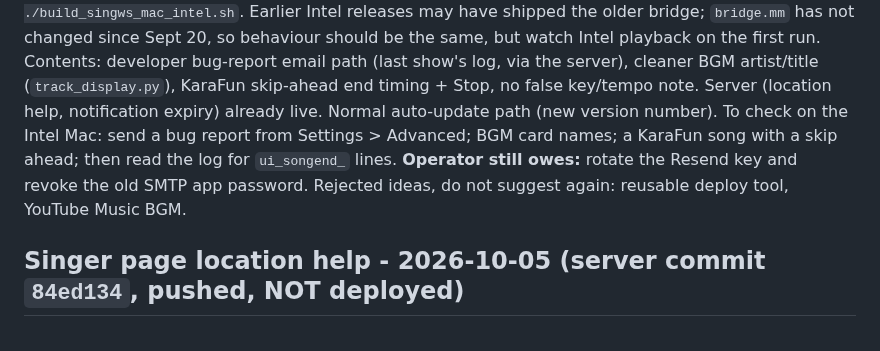
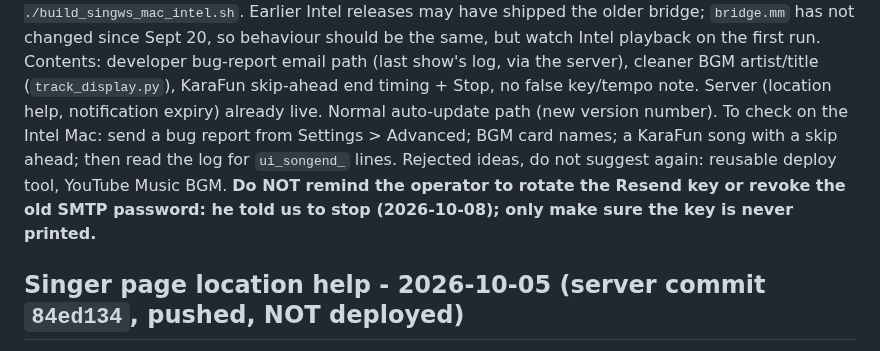
Before and after one commit to DanDemolition/SingWS, a Markdown page: HANDOFF.md, the part around the change. GitHub-like rendering.

```diff
--- a/HANDOFF.md
+++ b/HANDOFF.md
@@ -66,7 +66,7 @@ Tests: 1,309 pass today; the 96 native tests were NOT run (`.venv-universal` is
 `bridge.mm` has not changed since Sept 20, so behaviour should be the same, but watch Intel playback on the first run.
 Contents: developer bug-report email path (last show's log, via the server), cleaner BGM artist/title (`track_display.py`), KaraFun skip-ahead end timing + Stop, no false key/tempo note. Server (location help, notification expiry) already live.
 Normal auto-update path (new version number). To check on the Intel Mac: send a bug report from Settings > Advanced; BGM card names; a KaraFun song with a skip ahead; then read the log for `ui_songend_` lines.
-**Operator still owes:** rotate the Resend key and revoke the old SMTP app password. Rejected ideas, do not suggest again: reusable deploy tool, YouTube Music BGM.
+Rejected ideas, do not suggest again: reusable deploy tool, YouTube Music BGM. **Do NOT remind the operator to rotate the Resend key or revoke the old SMTP password: he told us to stop (2026-10-08); only make sure the key is never printed.**
 
 ## Singer page location help - 2026-10-05 (server commit `84ed134`, pushed, NOT deployed)
 When a phone cannot get a location, the singer page opens a bottom sheet with steps for that device (Android Chrome, iPhone Safari/Chrome) and a Try again button
```
Also changed, not shown: RUST_MIGRATION_PLAN.md (+10 -0 lines).
